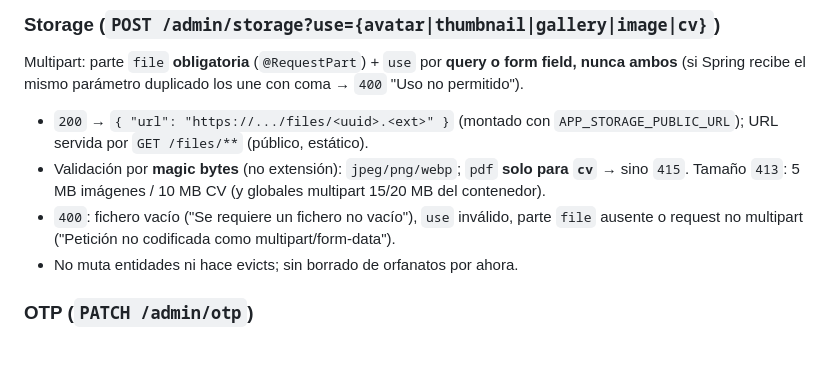
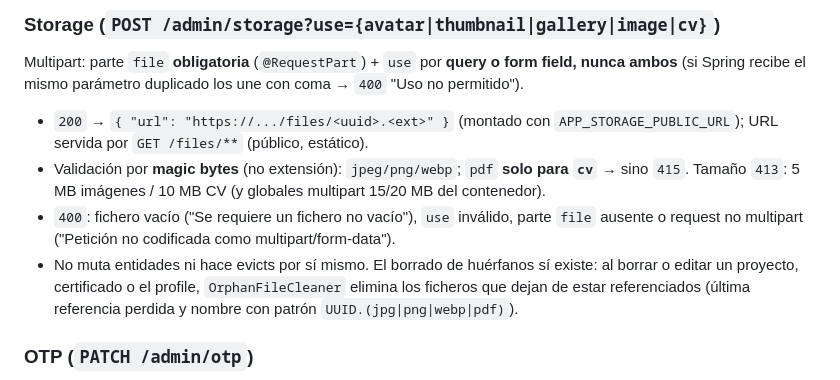
Before and after one commit to pepe1603/pepedev-portfolio, a Markdown page: docs/API.md, the part around the change. Rendered like a GitHub page; blank space fills up the shorter version.

Commit message:
docs(mail): corrige la nota de borrado de huerfanos
API.md y PLAN-API.md seguian diciendo "sin borrado de orfanatos por ahora",
pero la pieza B de la sesion 12 ya lo implemento (OrphanFileCleaner cableado
en los tres servicios admin).

```diff
--- a/docs/API.md
+++ b/docs/API.md
@@ -273,7 +273,9 @@ ambos** (si Spring recibe el mismo parámetro duplicado los une con coma → `40
   `415`. Tamaño `413`: 5 MB imágenes / 10 MB CV (y globales multipart 15/20 MB del contenedor).
 - `400`: fichero vacío ("Se requiere un fichero no vacío"), `use` inválido, parte `file` ausente o
   request no multipart ("Petición no codificada como multipart/form-data").
-- No muta entidades ni hace evicts; sin borrado de orfanatos por ahora.
+- No muta entidades ni hace evicts por sí mismo. El borrado de huérfanos sí existe: al borrar o
+  editar un proyecto, certificado o el profile, `OrphanFileCleaner` elimina los ficheros que
+  dejan de estar referenciados (última referencia perdida y nombre con patrón `UUID.(jpg|png|webp|pdf)`).
 
 ### OTP (`PATCH /admin/otp`)
 - Body `{ "enabled": true | false }` → `204`. Activa/desactiva el segundo factor por email del
```
Also changed, not shown: docs/PLAN-API.md (+1 -1 lines).
